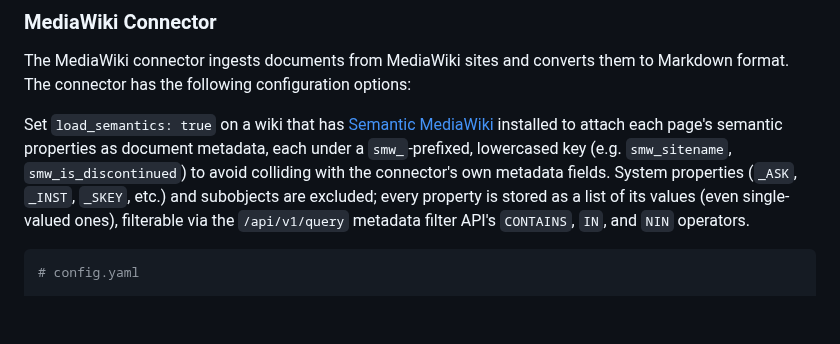
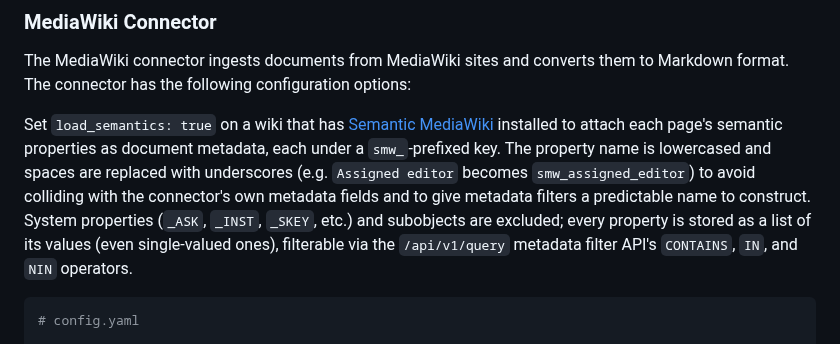
Before and after one commit to WikiTeq/rag-of-all-trades, a Markdown page: README.md, the part around the change. GitHub-like rendering; blank space fills up the shorter version.

Commit message:
MAIT-254: Clarify SMW property key normalization in README
Only "lowercased" was documented, but spaces are also replaced with
underscores. Add a concrete example so a reader can construct the
normalized metadata key name for a query filter without guessing.

````diff
--- a/README.md
+++ b/README.md
@@ -200,11 +200,12 @@ The MediaWiki connector ingests documents from MediaWiki sites and converts them
 The connector has the following configuration options:
 
 Set `load_semantics: true` on a wiki that has [Semantic MediaWiki](https://www.semantic-mediawiki.org/)
-installed to attach each page's semantic properties as document metadata, each under a `smw_`-prefixed,
-lowercased key (e.g. `smw_sitename`, `smw_is_discontinued`) to avoid colliding with the connector's own metadata
-fields. System properties (`_ASK`, `_INST`, `_SKEY`, etc.) and subobjects are excluded; every property is
-stored as a list of its values (even single-valued ones), filterable via the `/api/v1/query` metadata
-filter API's `CONTAINS`, `IN`, and `NIN` operators.
+installed to attach each page's semantic properties as document metadata, each under a `smw_`-prefixed
+key. The property name is lowercased and spaces are replaced with underscores (e.g. `Assigned editor`
+becomes `smw_assigned_editor`) to avoid colliding with the connector's own metadata fields and to give
+metadata filters a predictable name to construct. System properties (`_ASK`, `_INST`, `_SKEY`, etc.) and
+subobjects are excluded; every property is stored as a list of its values (even single-valued ones),
+filterable via the `/api/v1/query` metadata filter API's `CONTAINS`, `IN`, and `NIN` operators.
 
 ```yaml
 # config.yaml
````
